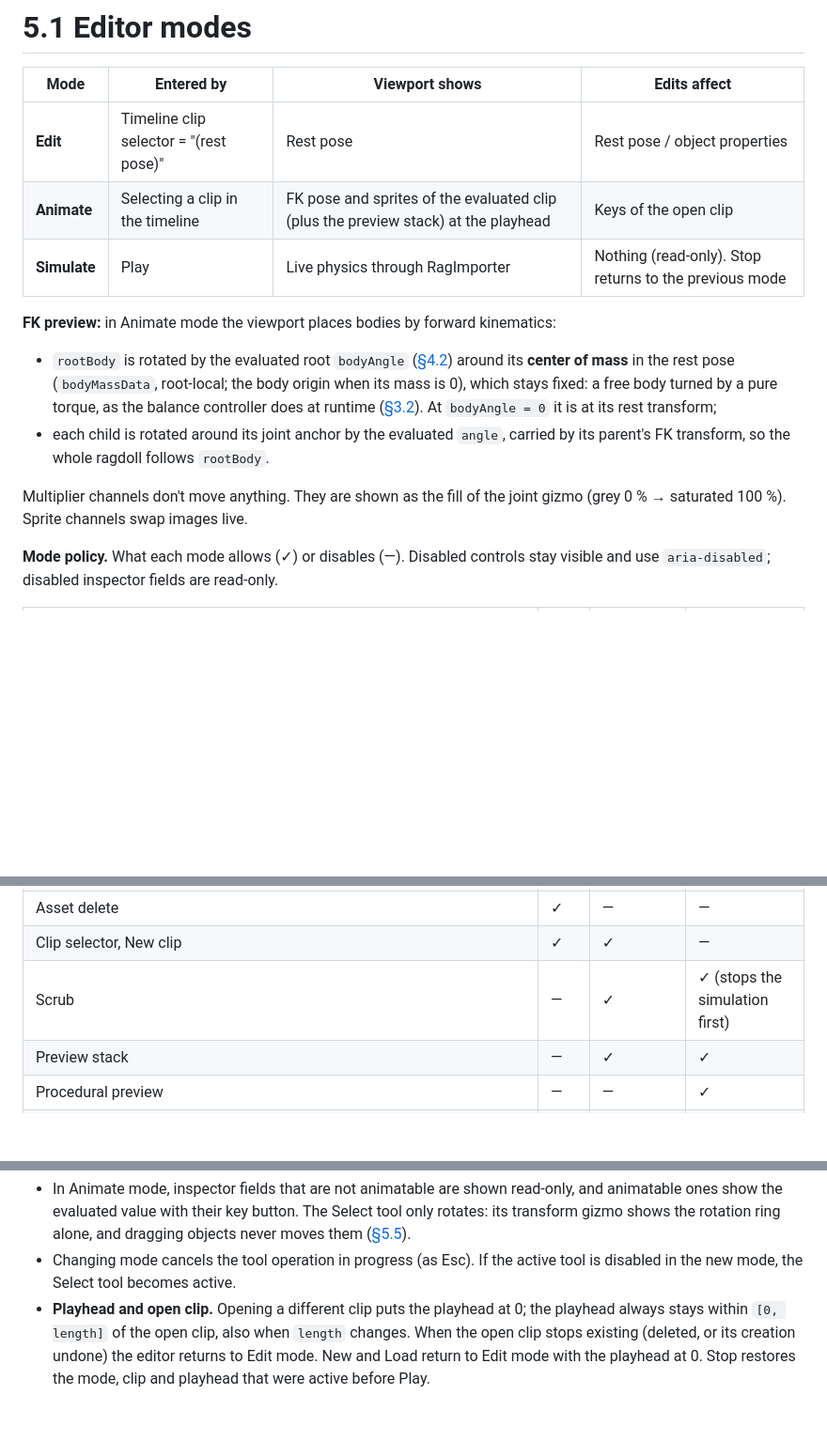
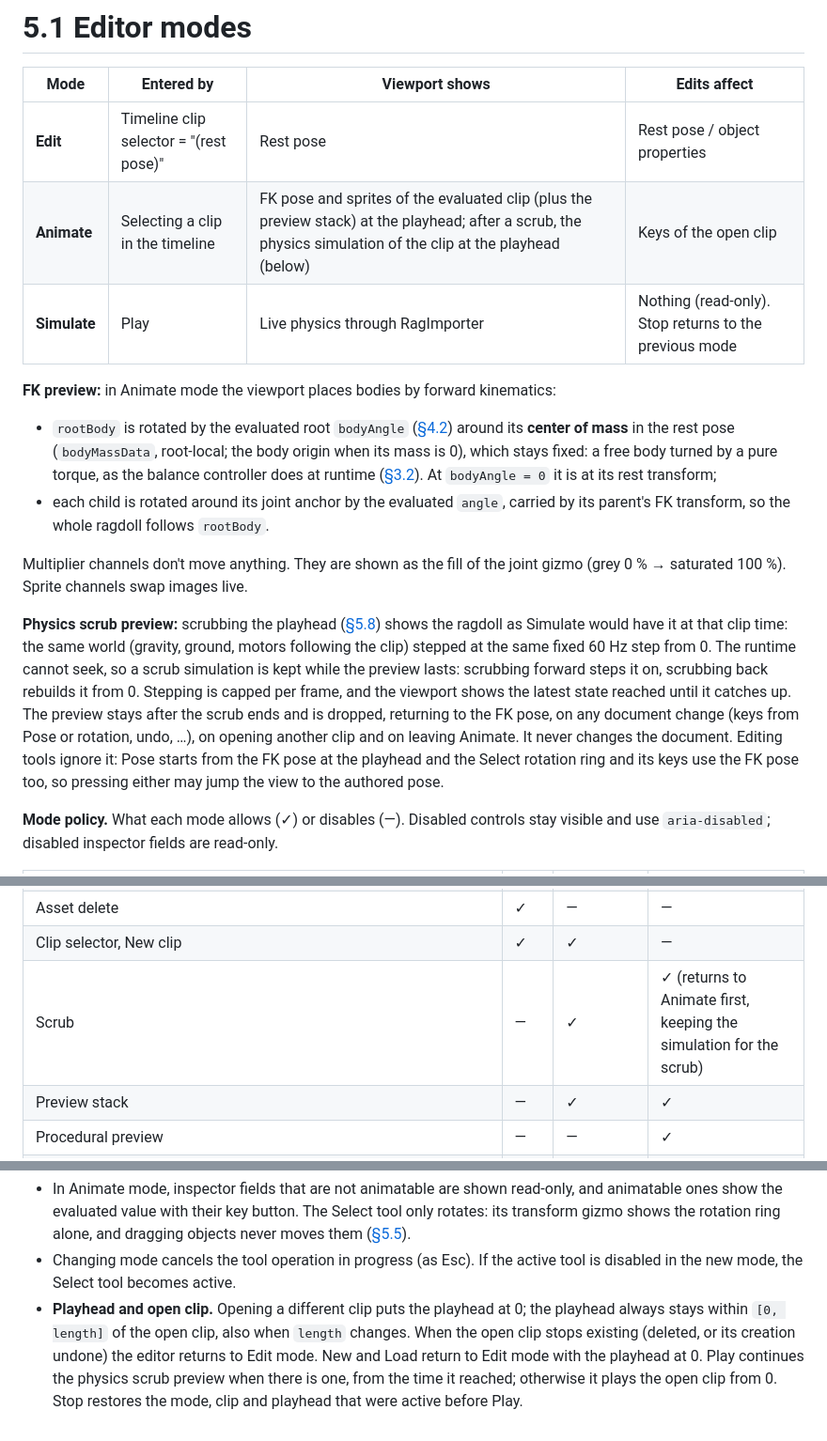
Before and after one commit to Gann4Life/RagAssembler2D, a Markdown page: docs/design/05-1-modes.md, 3 parts joined by grey strips. Shown at 94% size. GitHub-like rendering; blank space fills up the shorter version.

Commit message:
docs(docs): scrub previews the physics at the playhead

```diff
--- a/docs/design/05-1-modes.md
+++ b/docs/design/05-1-modes.md
@@ -3,7 +3,7 @@
 | Mode | Entered by | Viewport shows | Edits affect |
 |---|---|---|---|
 | **Edit** | Timeline clip selector = "(rest pose)" | Rest pose | Rest pose / object properties |
-| **Animate** | Selecting a clip in the timeline | FK pose and sprites of the evaluated clip (plus the preview stack) at the playhead | Keys of the open clip |
+| **Animate** | Selecting a clip in the timeline | FK pose and sprites of the evaluated clip (plus the preview stack) at the playhead; after a scrub, the physics simulation of the clip at the playhead (below) | Keys of the open clip |
 | **Simulate** | Play | Live physics through RagImporter | Nothing (read-only). Stop returns to the previous mode |
 
 **FK preview:** in Animate mode the viewport places bodies by forward kinematics:
@@ -11,6 +11,8 @@
 - each child is rotated around its joint anchor by the evaluated `angle`, carried by its parent's FK transform, so the whole ragdoll follows `rootBody`.
 
 Multiplier channels don't move anything. They are shown as the fill of the joint gizmo (grey 0 % → saturated 100 %). Sprite channels swap images live.
+
+**Physics scrub preview:** scrubbing the playhead ([§5.8](05-8-animation-timeline.md#58-animation-timeline)) shows the ragdoll as Simulate would have it at that clip time: the same world (gravity, ground, motors following the clip) stepped at the same fixed 60 Hz step from 0. The runtime cannot seek, so a scrub simulation is kept while the preview lasts: scrubbing forward steps it on, scrubbing back rebuilds it from 0. Stepping is capped per frame, and the viewport shows the latest state reached until it catches up. The preview stays after the scrub ends and is dropped, returning to the FK pose, on any document change (keys from Pose or rotation, undo, …), on opening another clip and on leaving Animate. It never changes the document. Editing tools ignore it: Pose starts from the FK pose at the playhead and the Select rotation ring and its keys use the FK pose too, so pressing either may jump the view to the authored pose.
 
 **Mode policy.** What each mode allows (✓) or disables (—). Disabled controls stay visible and use `aria-disabled`; disabled inspector fields are read-only.
 
@@ -24,7 +26,7 @@ Multiplier channels don't move anything. They are shown as the fill of the joint
 | Asset import | ✓ | ✓ | — |
 | Asset delete | ✓ | — | — |
 | Clip selector, New clip | ✓ | ✓ | — |
-| Scrub | — | ✓ | ✓ (stops the simulation first) |
+| Scrub | — | ✓ | ✓ (returns to Animate first, keeping the simulation for the scrub) |
 | Preview stack | — | ✓ | ✓ |
 | Procedural preview | — | — | ✓ |
 | New, Load, Save; Undo, Redo | ✓ | ✓ | — |
@@ -34,4 +36,4 @@ Multiplier channels don't move anything. They are shown as the fill of the joint
 
 - In Animate mode, inspector fields that are not animatable are shown read-only, and animatable ones show the evaluated value with their key button. The Select tool only rotates: its transform gizmo shows the rotation ring alone, and dragging objects never moves them ([§5.5](05-5-tools.md#55-tools)).
 - Changing mode cancels the tool operation in progress (as Esc). If the active tool is disabled in the new mode, the Select tool becomes active.
-- **Playhead and open clip.** Opening a different clip puts the playhead at 0; the playhead always stays within `[0, length]` of the open clip, also when `length` changes. When the open clip stops existing (deleted, or its creation undone) the editor returns to Edit mode. New and Load return to Edit mode with the playhead at 0. Stop restores the mode, clip and playhead that were active before Play.
+- **Playhead and open clip.** Opening a different clip puts the playhead at 0; the playhead always stays within `[0, length]` of the open clip, also when `length` changes. When the open clip stops existing (deleted, or its creation undone) the editor returns to Edit mode. New and Load return to Edit mode with the playhead at 0. Play continues the physics scrub preview when there is one, from the time it reached; otherwise it plays the open clip from 0. Stop restores the mode, clip and playhead that were active before Play.
```
Also changed, not shown: docs/design/05-8-animation-timeline.md (+2 -2 lines).
